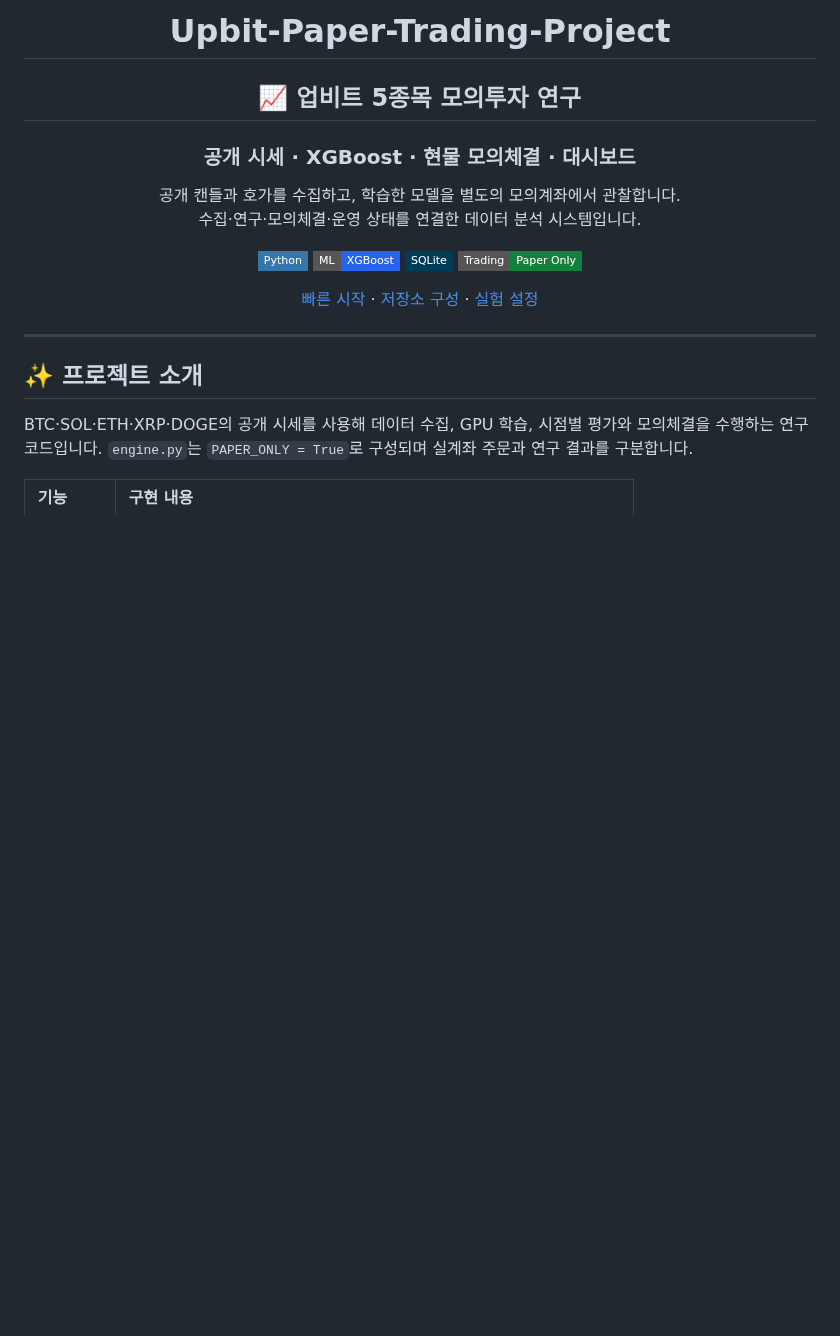
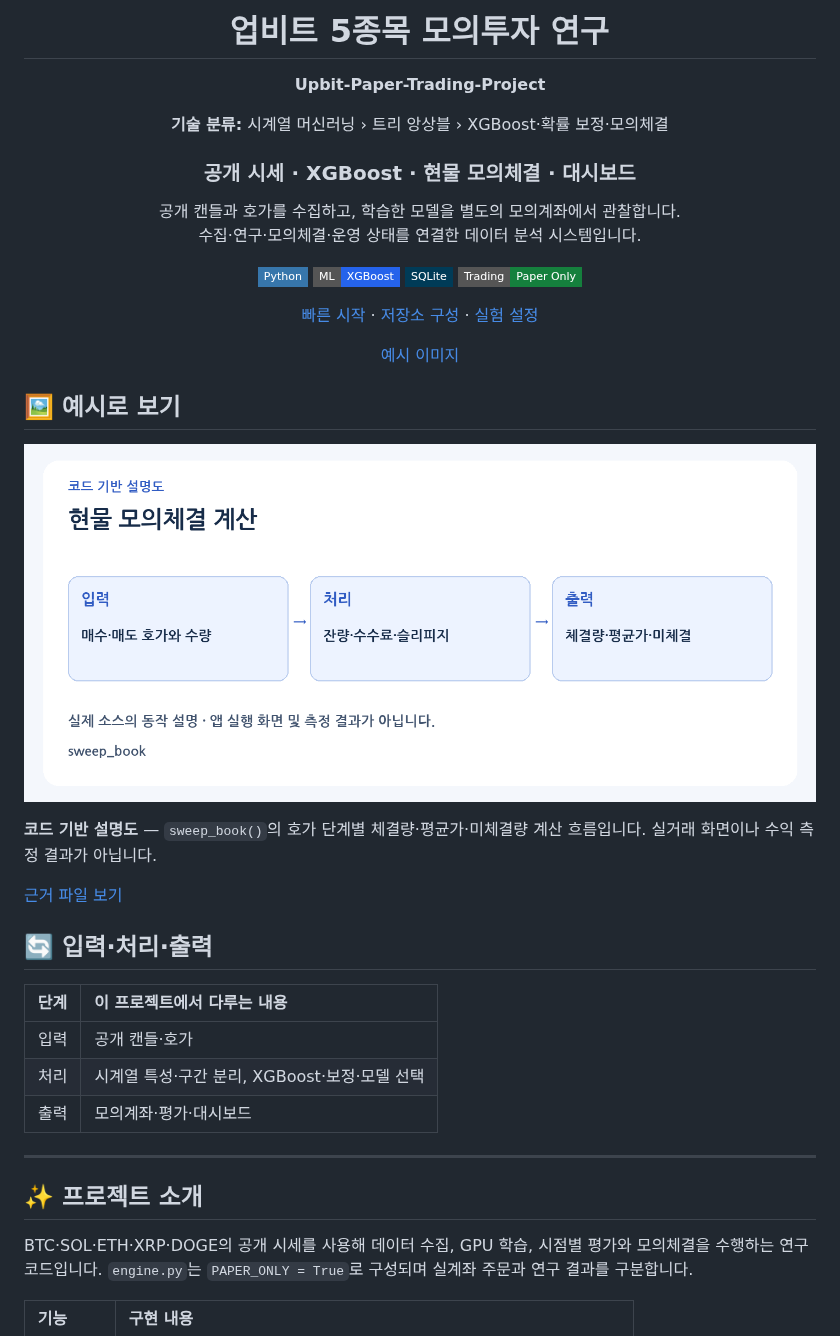
Before and after one commit to PUVKID/Upbit-Paper-Trading-Project, a Markdown page: README.md, the part around the change. Rendered like a GitHub page; pictures changed too: assets/previews/code-explainer.png (added); badges without logos; blank space fills up the shorter version.

Commit message:
실제 코드 분석에 맞춰 프로젝트 설명과 변경 기록 정리

```diff
--- a/README.md
+++ b/README.md
@@ -1,8 +1,12 @@
 <div align="center">
 
-# Upbit-Paper-Trading-Project
+# 업비트 5종목 모의투자 연구
 
-## 📈 업비트 5종목 모의투자 연구
+**Upbit-Paper-Trading-Project**
+
+**기술 분류:** 시계열 머신러닝 › 트리 앙상블 › XGBoost·확률 보정·모의체결
+
+
 
 ### 공개 시세 · XGBoost · 현물 모의체결 · 대시보드
 
@@ -16,7 +20,33 @@
 
 [빠른 시작](#quick-start) · [저장소 구성](#repository-structure) · [실험 설정](#data-settings)
 
+[예시 이미지](#preview)
+
 </div>
+
+<a name="preview"></a>
+
+## 🖼️ 예시로 보기
+
+<p align="center"><img src="assets/previews/code-explainer.png" width="900" alt="코드 기반 설명도 · Upbit-Paper-Trading-Project" /></p>
+
+**코드 기반 설명도** — `sweep_book()`의 호가 단계별 체결량·평균가·미체결량 계산 흐름입니다. 실거래 화면이나 수익 측정 결과가 아닙니다.
+
+[근거 파일 보기](engine.py)
+
+
+
+<a name="input-processing-output"></a>
+
+## 🔄 입력·처리·출력
+
+| 단계 | 이 프로젝트에서 다루는 내용 |
+| :--- | :--- |
+| 입력 | 공개 캔들·호가 |
+| 처리 | 시계열 특성·구간 분리, XGBoost·보정·모델 선택 |
+| 출력 | 모의계좌·평가·대시보드 |
+
+
 
 ---
 
```
Also changed, not shown: CHANGELOG.md (+7 -0 lines), docs/VERSIONS.md (+4 -0 lines).
